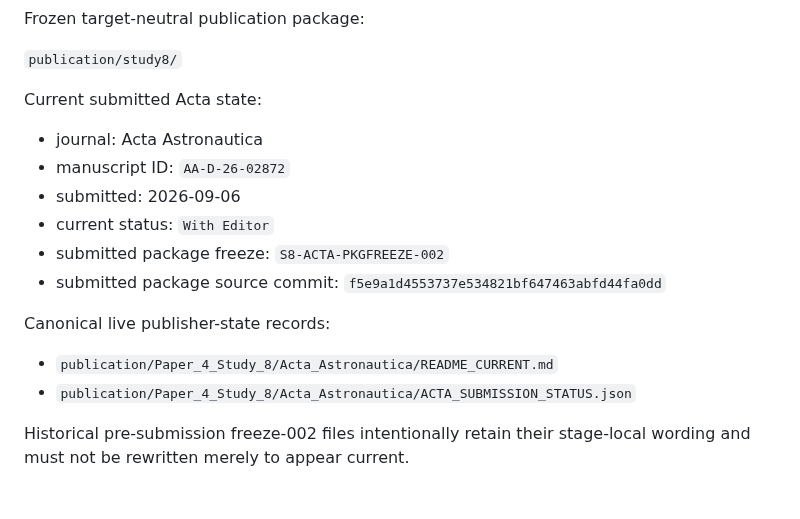
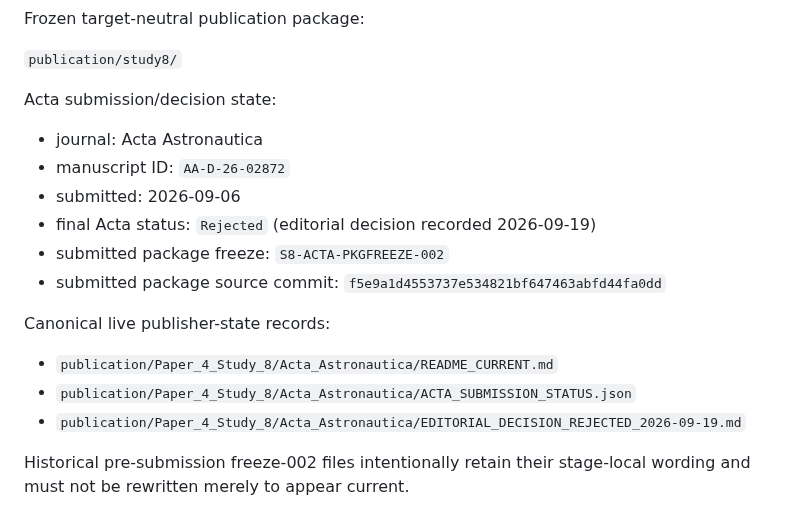
Before and after one commit to Zartharas/mission-aware-satellite-cyber-recovery, a Markdown page: docs/REPRODUCIBILITY_GUIDE.md, the part around the change. Drawn GitHub-style.

Commit message:
Reconcile Study 8 Acta rejection in reproducibility guide

```diff
--- a/docs/REPRODUCIBILITY_GUIDE.md
+++ b/docs/REPRODUCIBILITY_GUIDE.md
@@ -56,12 +56,12 @@ Frozen target-neutral publication package:
 
 `publication/study8/`
 
-Current submitted Acta state:
+Acta submission/decision state:
 
 - journal: Acta Astronautica
 - manuscript ID: `AA-D-26-02872`
 - submitted: 2026-09-06
-- current status: `With Editor`
+- final Acta status: `Rejected` (editorial decision recorded 2026-09-19)
 - submitted package freeze: `S8-ACTA-PKGFREEZE-002`
 - submitted package source commit: `f5e9a1d4553737e534821bf647463abfd44fa0dd`
 
@@ -69,6 +69,7 @@ Canonical live publisher-state records:
 
 - `publication/Paper_4_Study_8/Acta_Astronautica/README_CURRENT.md`
 - `publication/Paper_4_Study_8/Acta_Astronautica/ACTA_SUBMISSION_STATUS.json`
+- `publication/Paper_4_Study_8/Acta_Astronautica/EDITORIAL_DECISION_REJECTED_2026-09-19.md`
 
 Historical pre-submission freeze-002 files intentionally retain their stage-local wording and must not be rewritten merely to appear current.
 
```
